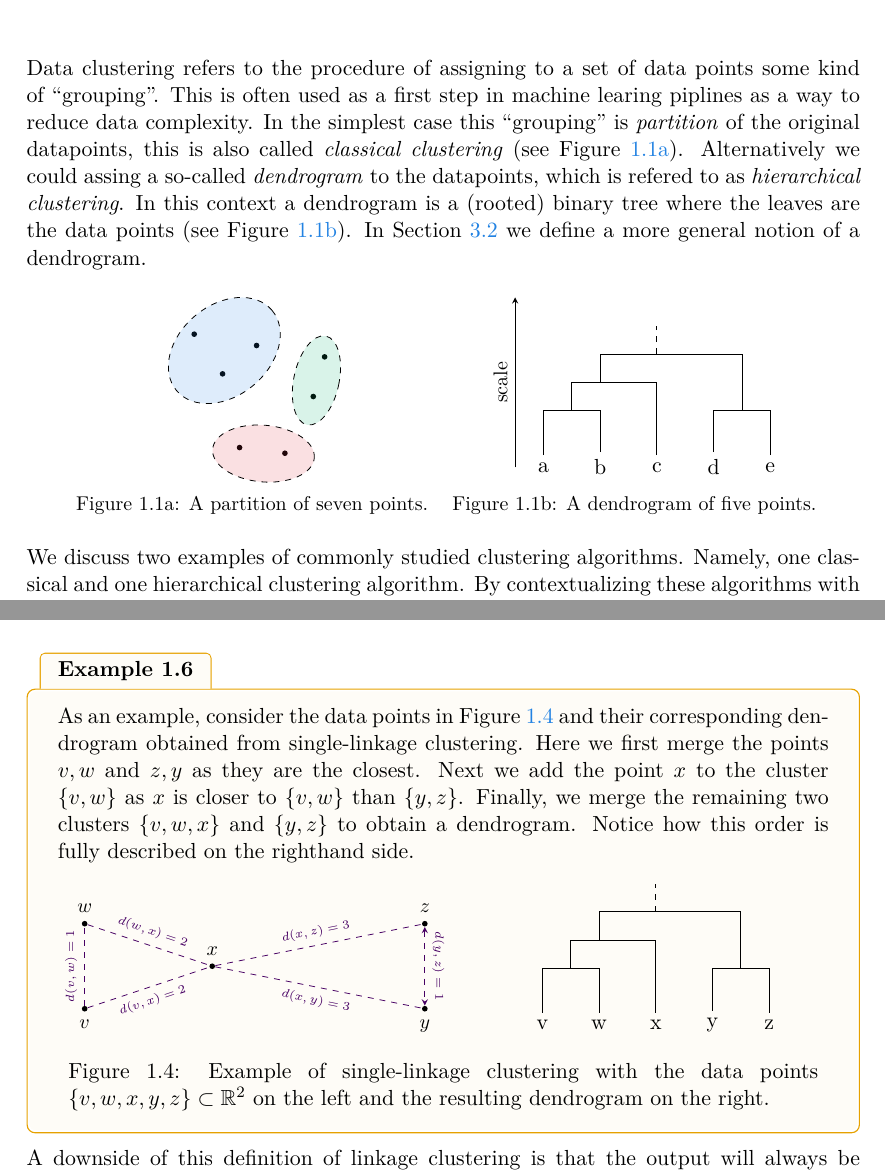
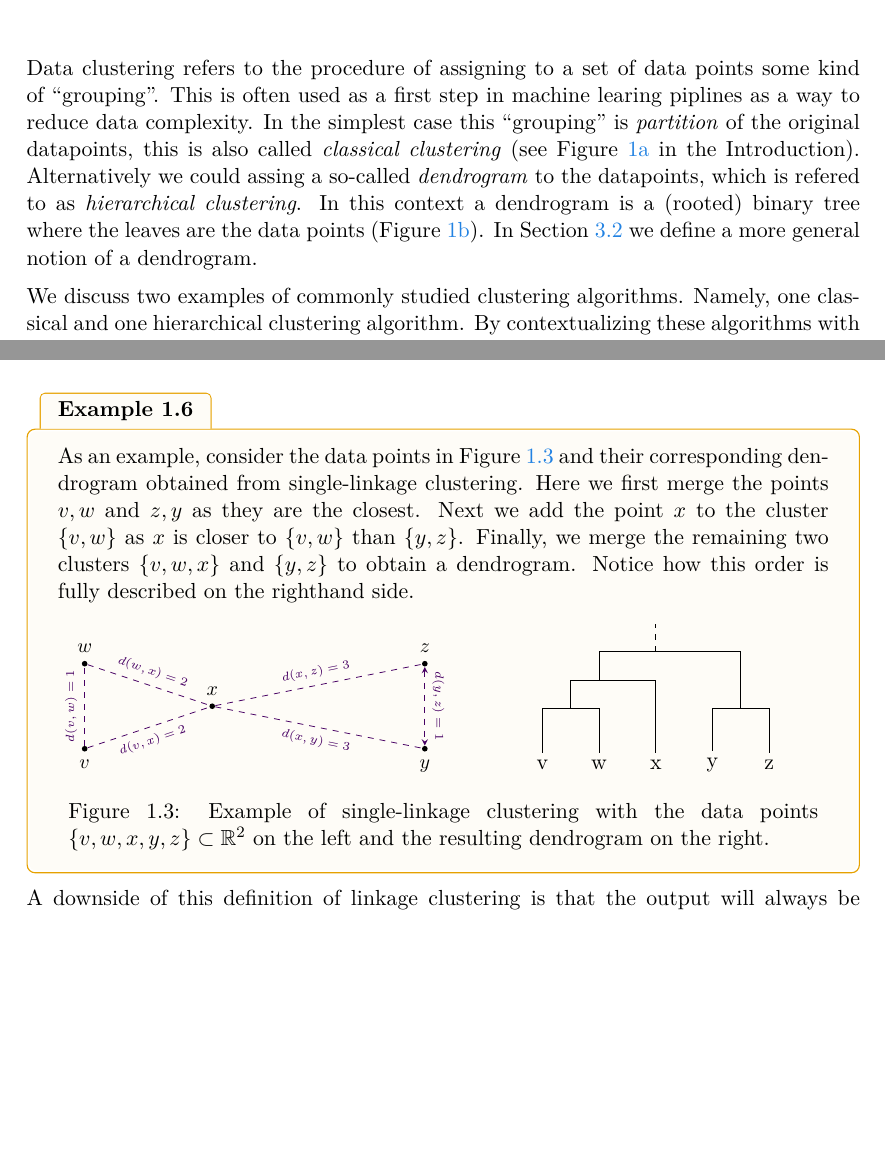
Before and after one commit to dominiquegarmier/bachelor-thesis, a LaTeX thesis (main.tex, which reads chapters/overview.tex): two parts of pages 8 and 12 of 49, joined at a grey line, cut so that both start at the same text, the shorter picture padded with empty space. Compiled offline with pdfLaTeX.

Commit message:
remove double figure

```diff
--- a/chapters/overview.tex
+++ b/chapters/overview.tex
@@ -3,64 +3,63 @@
 
 Data clustering refers to the procedure of assigning to a set of data points some kind of ``grouping''.
 This is often used as a first step in machine learing piplines as a way to reduce data complexity.
-In the simplest case this ``grouping'' is \emph{partition} of the original datapoints, this is also called \emph{classical clustering} (see Figure \ref{fig:dc_partition}). Alternatively we could assing a so-called \emph{dendrogram}
-to the datapoints, which is refered to as \emph{hierarchical clustering}.  In this context a dendrogram is a (rooted) binary tree where the leaves are the data points (see Figure \ref{fig:dc_dendrogram}).
+In the simplest case this ``grouping'' is \emph{partition} of the original datapoints, this is also called \emph{classical clustering} (see Figure \ref{fig:intro_partition} in the Introduction). Alternatively we could assing a so-called \emph{dendrogram}
+to the datapoints, which is refered to as \emph{hierarchical clustering}.  In this context a dendrogram is a (rooted) binary tree where the leaves are the data points (Figure \ref{fig:intro_dendrogram}).
 In Section \ref{section__partitions} we define a more general notion of a dendrogram.
 
+% \begin{figure}[h]
+% \centering
+% \begin{subfigure}[t]{0.45\textwidth}
+%     \centering
+%     \begin{tikzpicture}[sloped]
+%         \node[circle,fill=black,inner sep=1pt] at (0, 2.3) {};
+%         \node[circle,fill=black,inner sep=1pt] at (0.5, 1.6) {};
+%         \node[circle,fill=black,inner sep=1pt] at (1.1, 2.1) {};
 
-\begin{figure}[h]
-\centering
-\begin{subfigure}[t]{0.45\textwidth}
-    \centering
-    \begin{tikzpicture}[sloped]
-        \node[circle,fill=black,inner sep=1pt] at (0, 2.3) {};
-        \node[circle,fill=black,inner sep=1pt] at (0.5, 1.6) {};
-        \node[circle,fill=black,inner sep=1pt] at (1.1, 2.1) {};
+%         \node[circle,fill=black,inner sep=1pt] at (2.1, 1.2) {};
+%         \node[circle,fill=black,inner sep=1pt] at (2.3, 1.9) {};
 
-        \node[circle,fill=black,inner sep=1pt] at (2.1, 1.2) {};
-        \node[circle,fill=black,inner sep=1pt] at (2.3, 1.9) {};
+%         \node[circle,fill=black,inner sep=1pt] at (0.8, 0.3) {};
+%         \node[circle,fill=black,inner sep=1pt] at (1.6, 0.2) {};
 
-        \node[circle,fill=black,inner sep=1pt] at (0.8, 0.3) {};
-        \node[circle,fill=black,inner sep=1pt] at (1.6, 0.2) {};
+%         \draw[dashed,fill=myblue,fill opacity=0.15,rotate=40] (1.7,1.2) ellipse (1.1 and 0.8);
+%         \draw[dashed,fill=mygreen,fill opacity=0.15,rotate=-12] (1.8, 1.9) ellipse (0.4 and 0.8);
+%         \draw[dashed,fill=myred,fill opacity=0.15,rotate=-5] (1.2,0.3) ellipse (0.9 and 0.5);
 
-        \draw[dashed,fill=myblue,fill opacity=0.15,rotate=40] (1.7,1.2) ellipse (1.1 and 0.8);
-        \draw[dashed,fill=mygreen,fill opacity=0.15,rotate=-12] (1.8, 1.9) ellipse (0.4 and 0.8);
-        \draw[dashed,fill=myred,fill opacity=0.15,rotate=-5] (1.2,0.3) ellipse (0.9 and 0.5);
+%     \end{tikzpicture}
+%     \phantomcaption
+%     \caption*{\figurename~\thefigure\thesubfigure: A partition of seven points.}
+%     \label{fig:dc_partition}
+% \end{subfigure}
+% \begin{subfigure}[t]{0.45\textwidth}
+%     \centering
+%     \begin{tikzpicture}[sloped]
+%         \node (a) at (0,0) {a};
+%         \node (b) at (1,0) {b};
+%         \node (c) at (2,0) {c};
+%         \node (d) at (3,0) {d};
+%         \node (e) at (4,0) {e};
 
-    \end{tikzpicture}
-    \phantomcaption
-    \caption*{\figurename~\thefigure\thesubfigure: A partition of seven points.}
-    \label{fig:dc_partition}
-\end{subfigure}
-\begin{subfigure}[t]{0.45\textwidth}
-    \centering
-    \begin{tikzpicture}[sloped]
-        \node (a) at (0,0) {a};
-        \node (b) at (1,0) {b};
-        \node (c) at (2,0) {c};
-        \node (d) at (3,0) {d};
-        \node (e) at (4,0) {e};
+%         \draw  (a) |- (0.5,1);
+%         \draw  (b) |- (0.5,1);
 
-        \draw  (a) |- (0.5,1);
-        \draw  (b) |- (0.5,1);
+%         \draw  (0.5,1) |- (1,1.5);
+%         \draw  (c) |- (1,1.5);
 
-        \draw  (0.5,1) |- (1,1.5);
-        \draw  (c) |- (1,1.5);
+%         \draw (d) |- (3.5,1);
+%         \draw (e) |- (3.5,1);
 
-        \draw (d) |- (3.5,1);
-        \draw (e) |- (3.5,1);
+%         \draw (3.5,1) |- (3,2);
+%         \draw (1,1.5) |- (3,2);
 
-        \draw (3.5,1) |- (3,2);
-        \draw (1,1.5) |- (3,2);
-
-        \draw[dashed]  (2,2) -- (2,2.5);
-        \draw[->, >=stealth] (-0.5,0) -- node[above]{\small{scale}} (-0.5,3);
-    \end{tikzpicture}
-    \phantomcaption
-    \caption*{\figurename~\thefigure\thesubfigure: A dendrogram of five points.}
-    \label{fig:dc_dendrogram}
-\end{subfigure}
-\end{figure}
+%         \draw[dashed]  (2,2) -- (2,2.5);
+%         \draw[->, >=stealth] (-0.5,0) -- node[above]{\small{scale}} (-0.5,3);
+%     \end{tikzpicture}
+%     \phantomcaption
+%     \caption*{\figurename~\thefigure\thesubfigure: A dendrogram of five points.}
+%     \label{fig:dc_dendrogram}
+% \end{subfigure}
+% \end{figure}
 
 We discuss two examples of commonly studied clustering algorithms. Namely, one classical and one hierarchical clustering algorithm. By contextualizing these algorithms with computations we demonstrate how they can fall short in certain cases.
 This part is based on the books \cite{Everitt2011} and \cite{Scitovski2021}.
```
